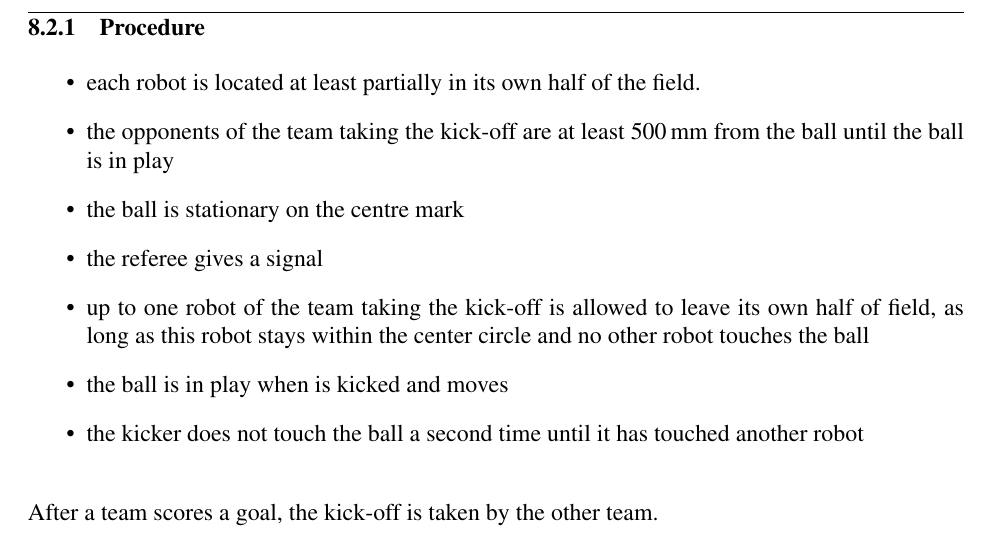
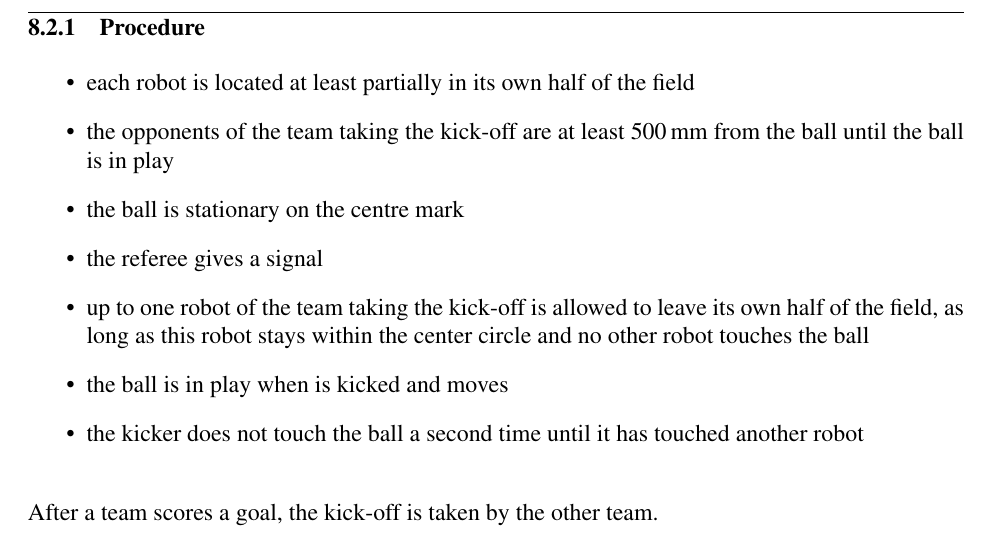
Before and after one commit to RoboCup-SSL/ssl-rules-legacy, a LaTeX document (sslrules.tex, which reads start-and-restart-of-play.tex): part of page 25 of 42, cut so that both start at the same text. Compiled offline with pdfLaTeX.

Commit message:
Update start-and-restart-of-play.tex

```diff
--- a/start-and-restart-of-play.tex
+++ b/start-and-restart-of-play.tex
@@ -32,11 +32,11 @@ A goal may be scored directly from the kick-off.
 
 \subsubsection{Procedure}
 \begin{itemize}
-\item each robot is located at least partially in its own half of the field.
+\item each robot is located at least partially in its own half of the field
 \item the opponents of the team taking the kick-off are at least 500\,mm from the ball until the ball is in play
 \item the ball is stationary on the centre mark
 \item the referee gives a signal
-\item up to one robot of the team taking the kick-off is allowed to leave its own half of field,
+\item up to one robot of the team taking the kick-off is allowed to leave its own half of the field,
 as long as this robot stays within the center circle and no other robot touches the ball
 \item the ball is in play when is kicked and moves
 \item the kicker does not touch the ball a second time until it has touched another robot
```
